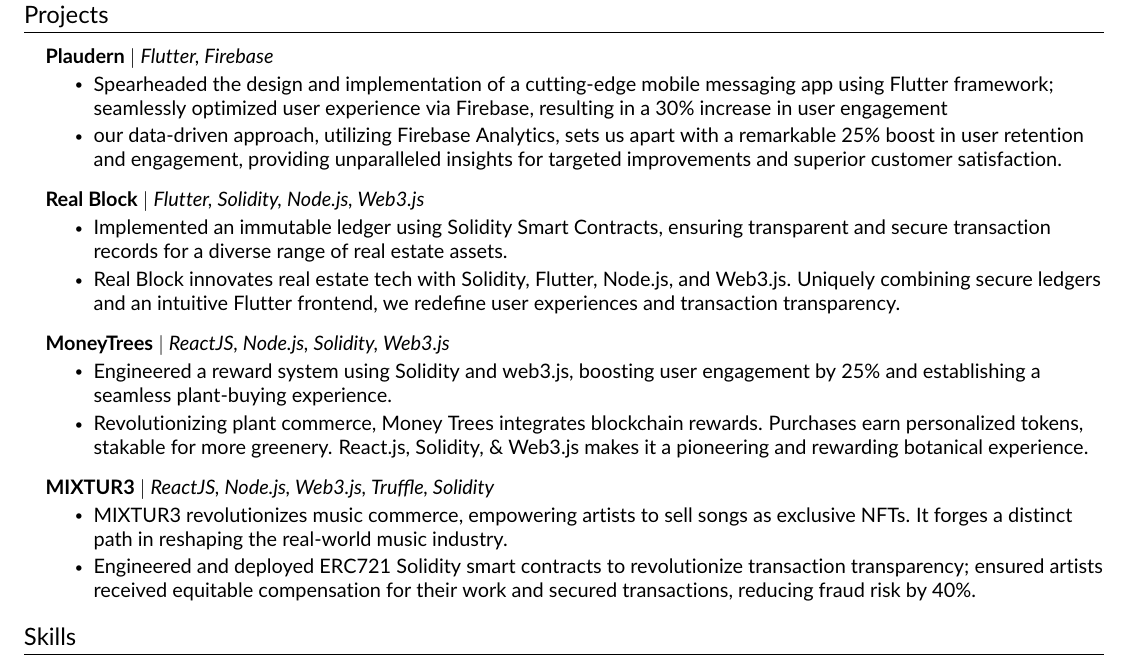
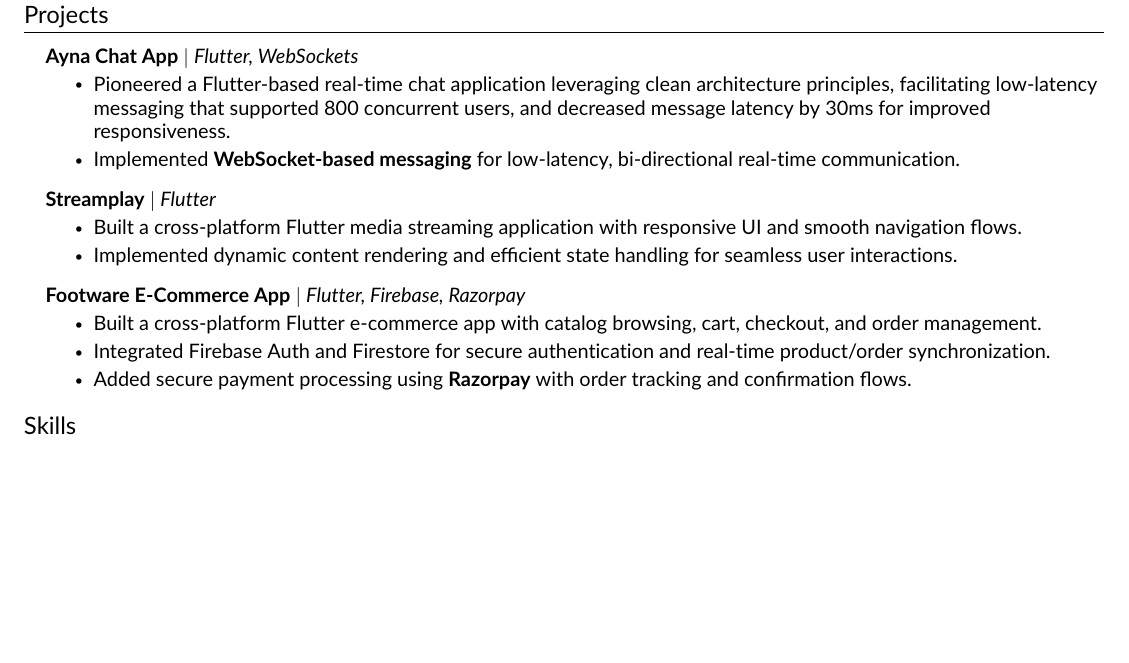
Before and after one commit to Akshat-sGit/Resume, a LaTeX CV (resume.tex, which reads src/projects.tex): part of the page, cut so that both start at the same text, the shorter picture padded with empty space. Compiled offline with pdfLaTeX.

Commit message:
Update project descriptions and add new projects

```diff
--- a/src/projects.tex
+++ b/src/projects.tex
@@ -3,41 +3,25 @@
 \resumeSubHeadingListStart
 
 \resumeProjectHeading
-    {\textbf{Plaudern} $|$ \emph{Flutter, Firebase}}    {}
-    \hrulefill
+{\href{https://github.com/Akshat-sGit/ayna_flutter_chat_app}{\textbf{Ayna Chat App}} $|$ \emph{Flutter, WebSockets}} {}
 \resumeItemListStart
-        \resumeItem {Spearheaded the design and implementation of a cutting-edge mobile messaging app using Flutter framework; seamlessly optimized user experience via Firebase, resulting in a 30\% increase in user engagement}
-        \resumeItem{our data-driven approach, utilizing Firebase Analytics, sets us apart with a remarkable 25\% boost in user retention and engagement, providing unparalleled insights for targeted improvements and superior customer satisfaction.}
+    \resumeItem{Pioneered a Flutter-based real-time chat application leveraging clean architecture principles, facilitating low-latency messaging that supported 800 concurrent users, and decreased message latency by 30ms for improved responsiveness.}
+    \resumeItem{Implemented \textbf{WebSocket-based messaging} for low-latency, bi-directional real-time communication.}
 \resumeItemListEnd
 
 \resumeProjectHeading
-    {\textbf{Real Block} $|$ \emph{Flutter, Solidity, Node.js, Web3.js}}    {}
-    \hrulefill
+{\href{https://github.com/Akshat-sGit/streamplay}{\textbf{Streamplay}} $|$ \emph{Flutter}} {}
 \resumeItemListStart
-        \resumeItem {Implemented an immutable ledger using Solidity Smart Contracts, ensuring transparent and secure transaction records for a diverse range of real estate assets.}
-        \resumeItem{ Real Block innovates real estate tech with Solidity, Flutter, Node.js, and Web3.js. Uniquely combining secure ledgers and an intuitive Flutter frontend, we redefine user experiences and transaction transparency.}
+    \resumeItem{Built a cross-platform Flutter media streaming application with responsive UI and smooth navigation flows.}
+    \resumeItem{Implemented dynamic content rendering and efficient state handling for seamless user interactions.}
 \resumeItemListEnd
 
 \resumeProjectHeading
-    {\textbf{MoneyTrees} $|$ \emph{ReactJS, Node.js, Solidity, Web3.js}}{}
-    \hrulefill
+{\href{https://github.com/Akshat-sGit/e_commerce_flutter}{\textbf{Footware E-Commerce App}} $|$ \emph{Flutter, Firebase, Razorpay}} {}
 \resumeItemListStart
-        \resumeItem{ Engineered a reward system using Solidity and web3.js, boosting user engagement by 25\% and establishing a seamless plant-buying experience.}
-        \resumeItem{Revolutionizing plant commerce, Money Trees integrates blockchain rewards. Purchases earn personalized tokens, stakable for more greenery. React.js, Solidity, \& Web3.js makes it a pioneering and rewarding botanical experience.}
+    \resumeItem{Built a cross-platform Flutter e-commerce app with catalog browsing, cart, checkout, and order management.}
+    \resumeItem{Integrated Firebase Auth and Firestore for secure authentication and real-time product/order synchronization.}
+    \resumeItem{Added secure payment processing using \textbf{Razorpay} with order tracking and confirmation flows.}
 \resumeItemListEnd
 
-     \resumeProjectHeading
-    {\textbf{MIXTUR3} $|$ \emph{ReactJS, Node.js, Web3.js, Truffle, Solidity}}{}
-    \hrulefill
-    \resumeItemListStart
-        \resumeItem{MIXTUR3 revolutionizes music commerce, empowering artists to sell songs as exclusive NFTs. It forges a distinct path in reshaping the real-world music industry.}
-        \resumeItem{Engineered and deployed ERC721 Solidity smart contracts to revolutionize transaction transparency; ensured artists received equitable compensation for their work and secured transactions, reducing fraud risk by 40\%. }
-    \resumeItemListEnd
-
-    % \resumeProjectHeading
-    % {\textbf{Bitcoin Ticker} $|$ \emph{Flutter, REST API}}{}
-    % \hrulefill
-    % \resumeItemListStart
-    %     \resumeItem{Created a user-friendly application that provides real-time cryptocurrency prices, enhancing market awareness and facilitating quick access to accurate Bitcoin prices through seamless Flutter interface and RESTful API integration.}
-    % \resumeItemListEnd
 \resumeSubHeadingListEnd
```
Lines whose indentation alone changed are shown as unchanged.
